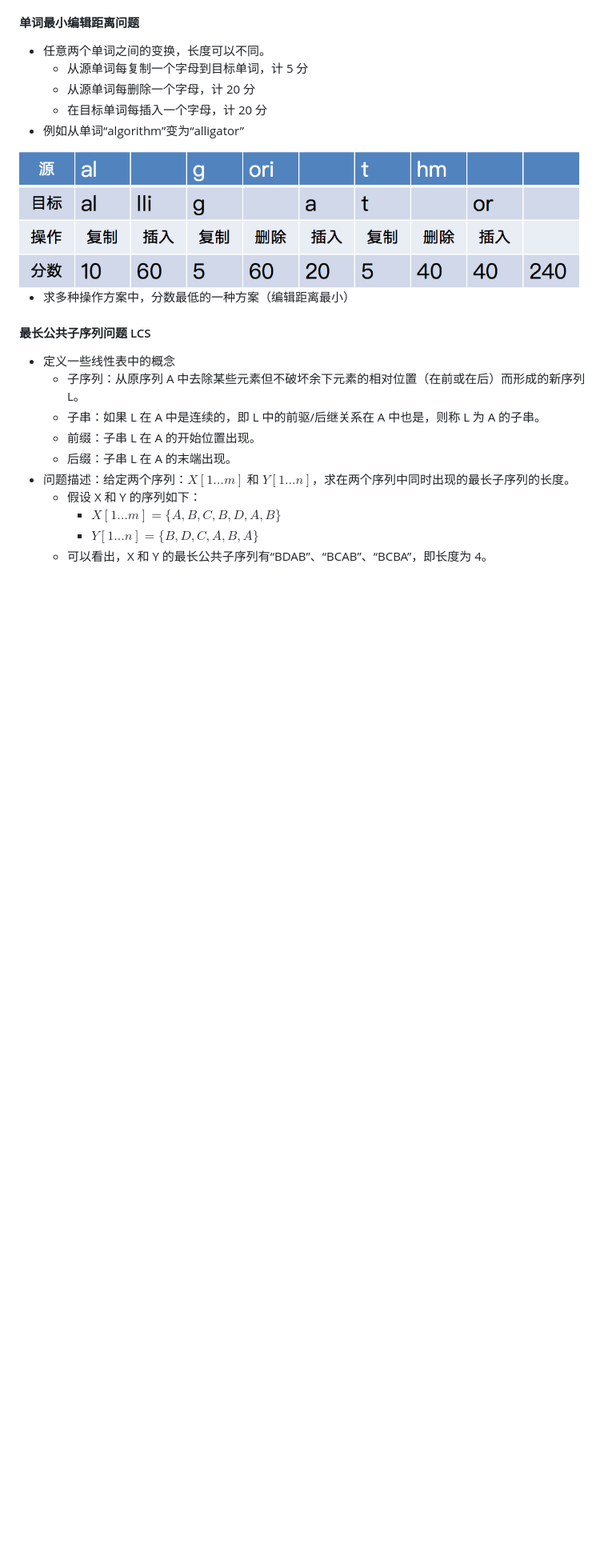
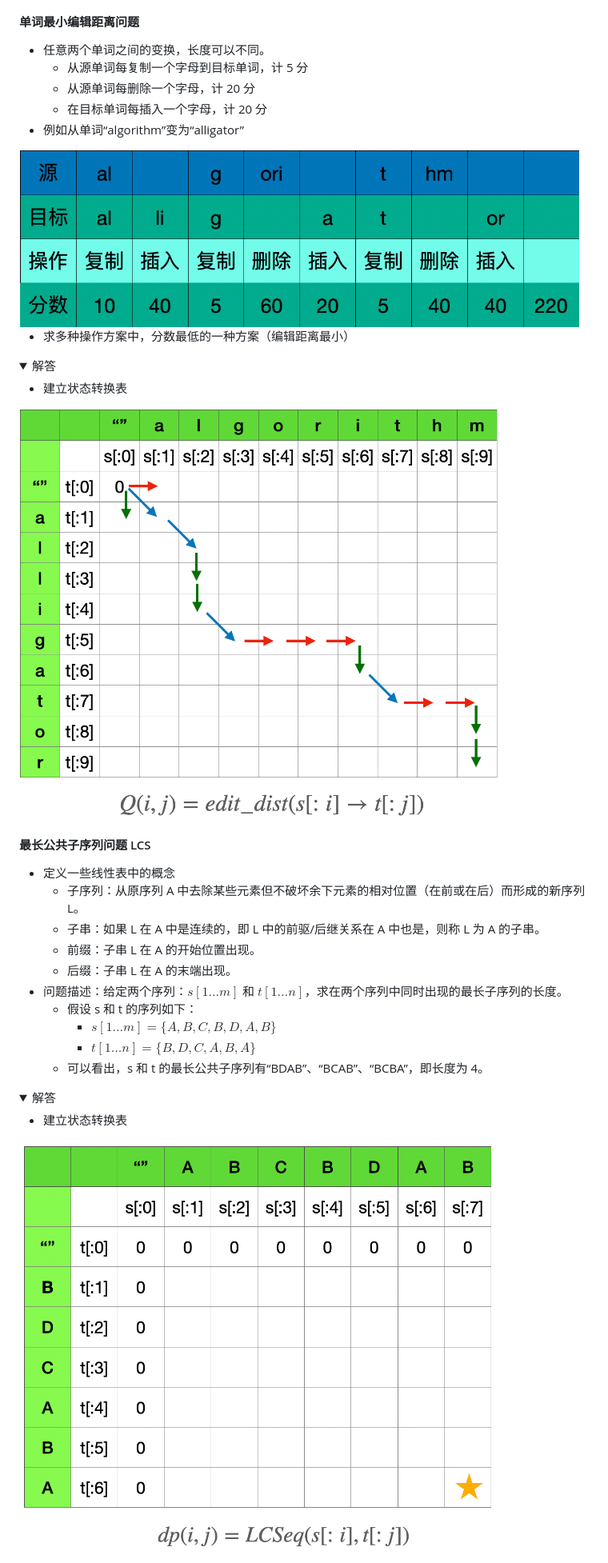
Before and after one commit to Patrickxzm/dsa2026, a Markdown page: ch05.md, the part around the change printed below. Shown: that part at 80% size. Rendered like a GitHub page; pictures changed too: images/LCS_dp.png (added), images/editdist.png, images/editdist_table.png (added); folded sections open; blank space fills up the shorter version.

```diff
--- a/ch05.md
+++ b/ch05.md
@@ -1188,6 +1190,15 @@ if __name__ == "__main__":
 
 * 求多种操作方案中，分数最低的一种方案（编辑距离最小）
 
+<details>
+<summary>解答</summary>
+
+- 建立状态转换表
+
+<img alt="editdist" src="images/editdist_table.png" width=600>
+
+</details>
+
 #### 最长公共子序列问题 LCS
 
 - 定义一些线性表中的概念
@@ -1195,8 +1206,18 @@ if __name__ == "__main__":
   - 子串：如果 L 在 A 中是连续的，即 L 中的前驱/后继关系在 A 中也是，则称 L 为 A 的子串。
   - 前缀：子串 L 在 A 的开始位置出现。
   - 后缀：子串 L 在 A 的末端出现。
-- 问题描述：给定两个序列：$X[1\ldots m]$ 和 $Y[1\ldots n]$，求在两个序列中同时出现的最长子序列的长度。
-  - 假设 X 和 Y 的序列如下：
-    - $X[1\ldots m] = \{A, B, C, B, D, A, B\}$
-    - $Y[1\ldots n] = \{B, D, C, A, B, A\}$
-  - 可以看出，X 和 Y 的最长公共子序列有“BDAB”、“BCAB”、“BCBA”，即长度为 4。
+- 问题描述：给定两个序列：$s[1\ldots m]$ 和 $t[1\ldots n]$，求在两个序列中同时出现的最长子序列的长度。
+  - 假设 s 和 t 的序列如下：
+    - $s[1\ldots m] = \{A, B, C, B, D, A, B\}$
+    - $t[1\ldots n] = \{B, D, C, A, B, A\}$
+  - 可以看出，s 和 t 的最长公共子序列有“BDAB”、“BCAB”、“BCBA”，即长度为 4。
+
+<details>
+<summary>解答</summary>
+
+
+- 建立状态转换表
+
+
+<img alt="LCS_dp" src="images/LCS_dp.png" width=600>
+
```
Also changed, not shown: other parts of ch05.md (+68 -5 lines), images/LCSuffix_dp.png (added), 1 other file.
